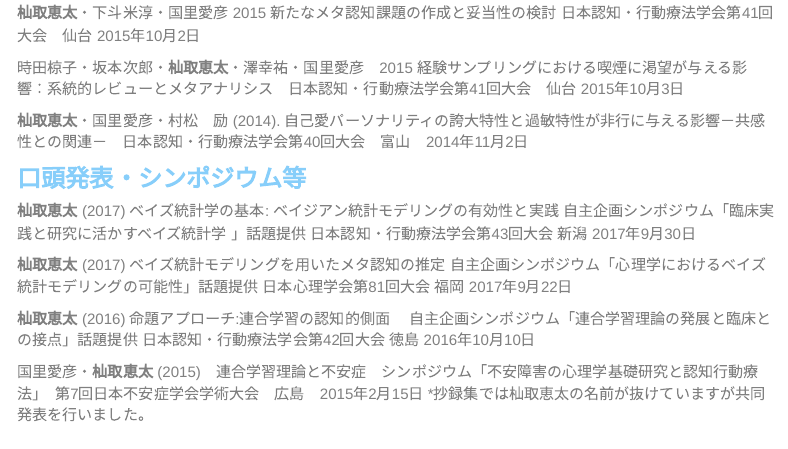
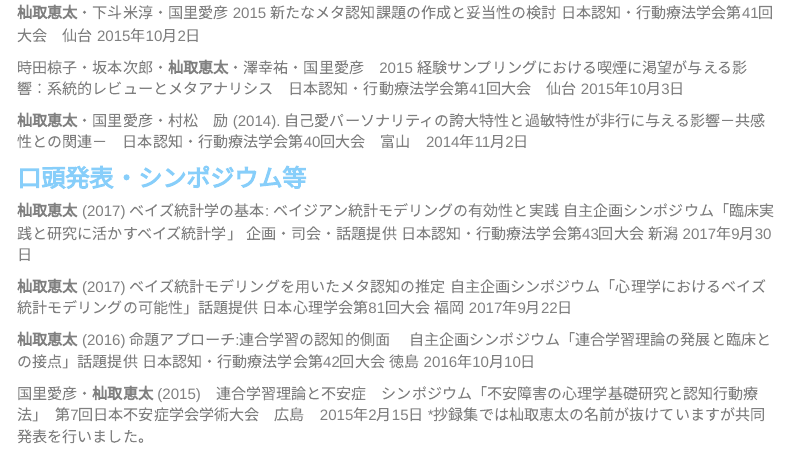
Before and after one commit to ksomatori/homepage, an R Markdown document (publications.Rmd): the page in a window 1100 px wide, from 1170 px down. Rendered offline with R 4.5, knitr and Pandoc, with nearby package versions; menus at the side of the page are left out.

Commit message:
業績を修正

```diff
--- a/publications.Rmd
+++ b/publications.Rmd
@@ -48,8 +48,7 @@ Sakamoto, J., **Somatori, K.**, Okubo, M., & Kunisato, Y. (2015). Depression and
 
 **杣取恵太** (2017) ベイズ統計学の基本:
 ベイジアン統計モデリングの有効性と実践
-自主企画シンポジウム「臨床実践と研究に活かすベイズ統計学
-」話題提供 日本認知・行動療法学会第43回大会 新潟 2017年9月30日
+自主企画シンポジウム「臨床実践と研究に活かすベイズ統計学」 企画・司会・話題提供 日本認知・行動療法学会第43回大会 新潟 2017年9月30日
 
 **杣取恵太** (2017) ベイズ統計モデリングを用いたメタ認知の推定
 自主企画シンポジウム「心理学におけるベイズ統計モデリングの可能性」話題提供 日本心理学会第81回大会 福岡 2017年9月22日
```
Also changed, not shown: 1 other file.
